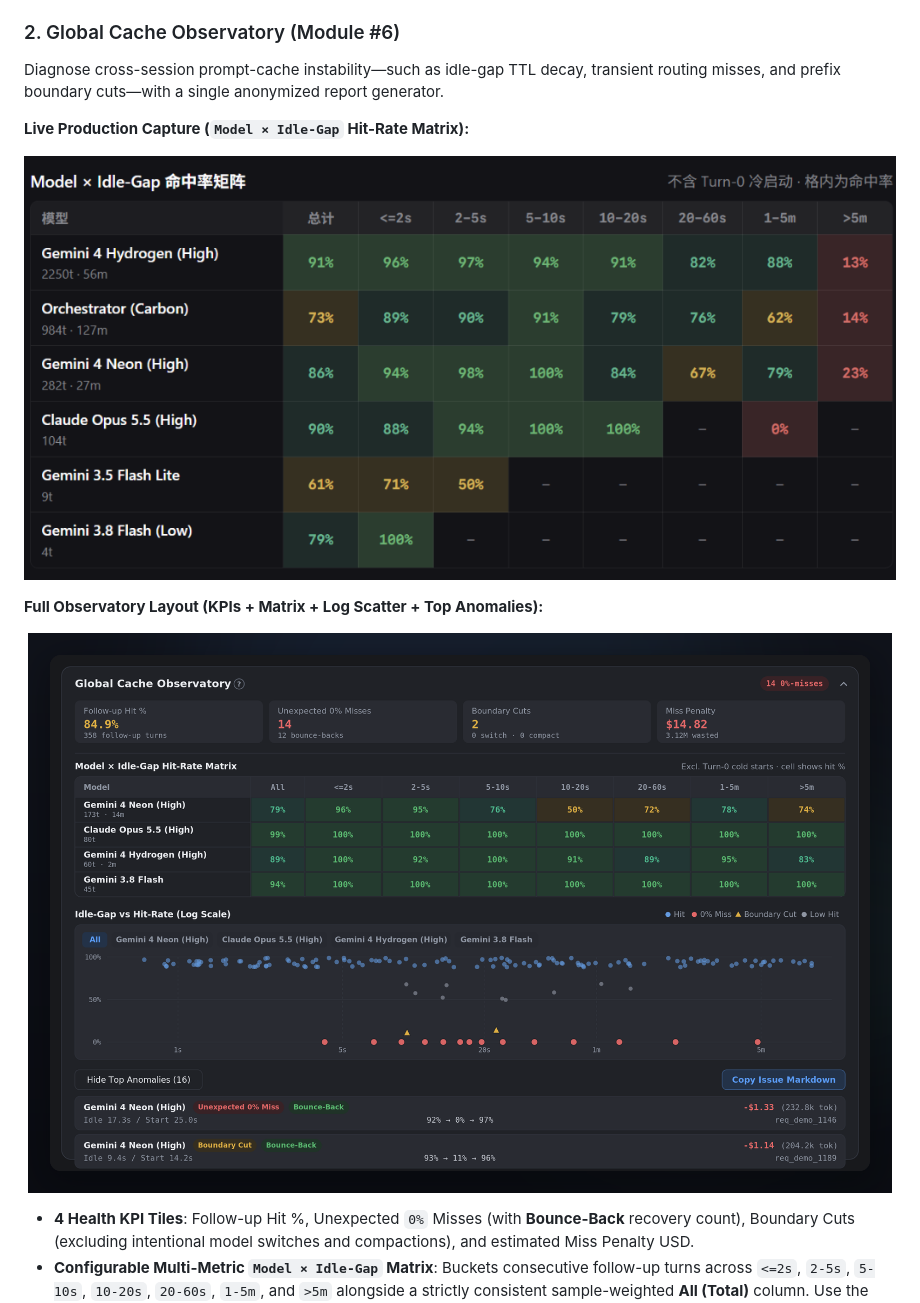
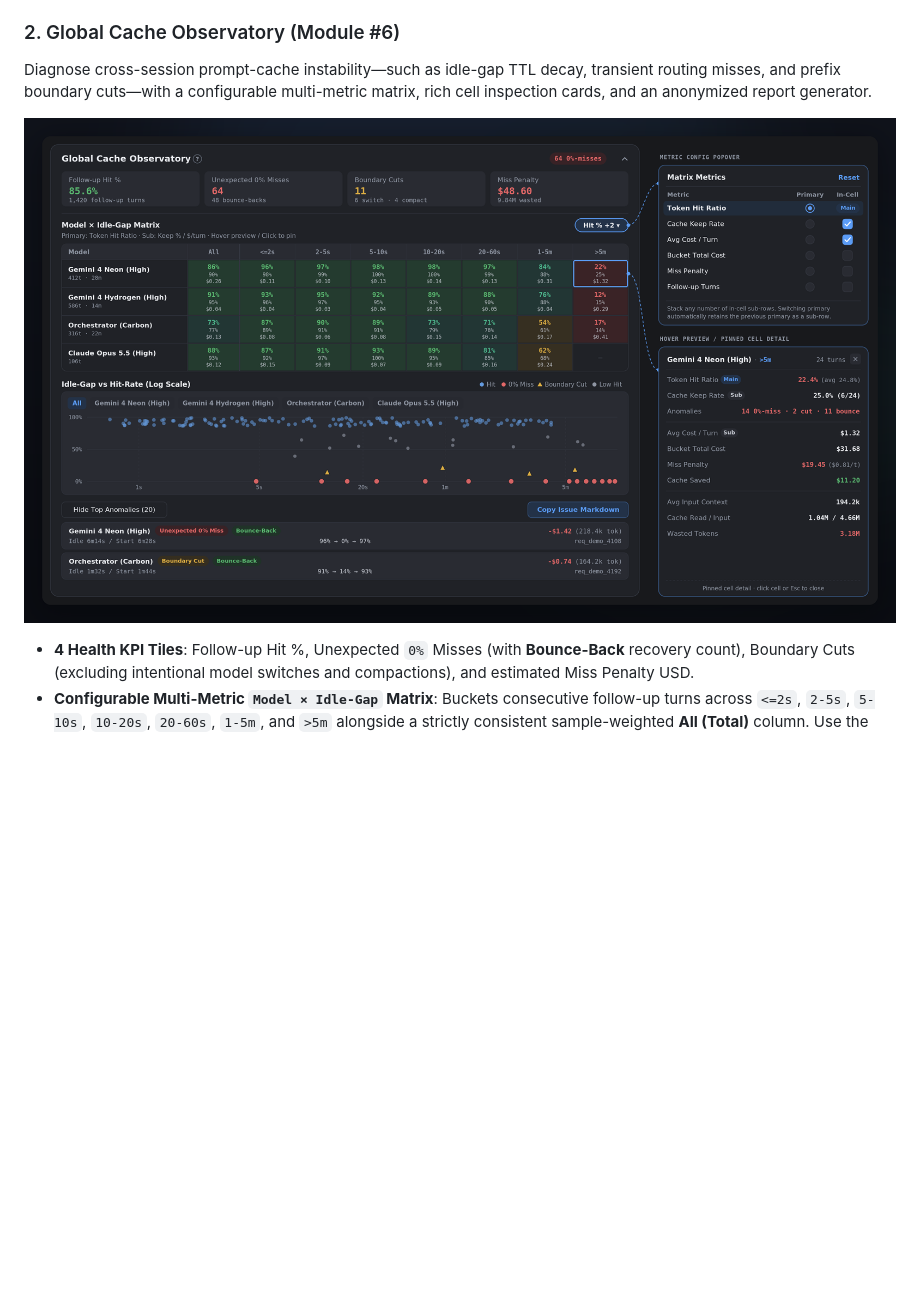
Before and after one commit to xukp20/agy-lens, a Markdown page: README.md, the part around the change. Drawn GitHub-style; pictures changed too: assets/screenshots/cache-matrix-real-zh.png (deleted), assets/screenshots/cache-observatory.png; blank space fills up the shorter version.

```diff
--- a/README.md
+++ b/README.md
@@ -51,18 +51,10 @@ Shown above in the dual-theme hero preview:
 
 ### 2. Global Cache Observatory (Module #6)
 
-Diagnose cross-session prompt-cache instability—such as idle-gap TTL decay, transient routing misses, and prefix boundary cuts—with a single anonymized report generator.
-
-**Live Production Capture (`Model × Idle-Gap` Hit-Rate Matrix):**
+Diagnose cross-session prompt-cache instability—such as idle-gap TTL decay, transient routing misses, and prefix boundary cuts—with a configurable multi-metric matrix, rich cell inspection cards, and an anonymized report generator.
 
 <p align="center">
-  <img src="assets/screenshots/cache-matrix-real-zh.png" alt="AGY Lens Live Production Capture: Model × Idle-Gap Hit-Rate Matrix" width="100%" />
-</p>
-
-**Full Observatory Layout (KPIs + Matrix + Log Scatter + Top Anomalies):**
-
-<p align="center">
-  <img src="assets/screenshots/cache-observatory.png" alt="AGY Lens Global Cache Observatory" width="100%" />
+  <img src="assets/screenshots/cache-observatory.png" alt="AGY Lens Global Cache Observatory: Multi-Metric Matrix, Metric Config Popover, Pinned Cell Detail Card, Log Scatter & Top Anomalies" width="100%" />
 </p>
 
 - **4 Health KPI Tiles**: Follow-up Hit %, Unexpected `0%` Misses (with **Bounce-Back** recovery count), Boundary Cuts (excluding intentional model switches and compactions), and estimated Miss Penalty USD.
```
Also changed, not shown: README.zh-CN.md (+2 -10 lines), 1 other file.
